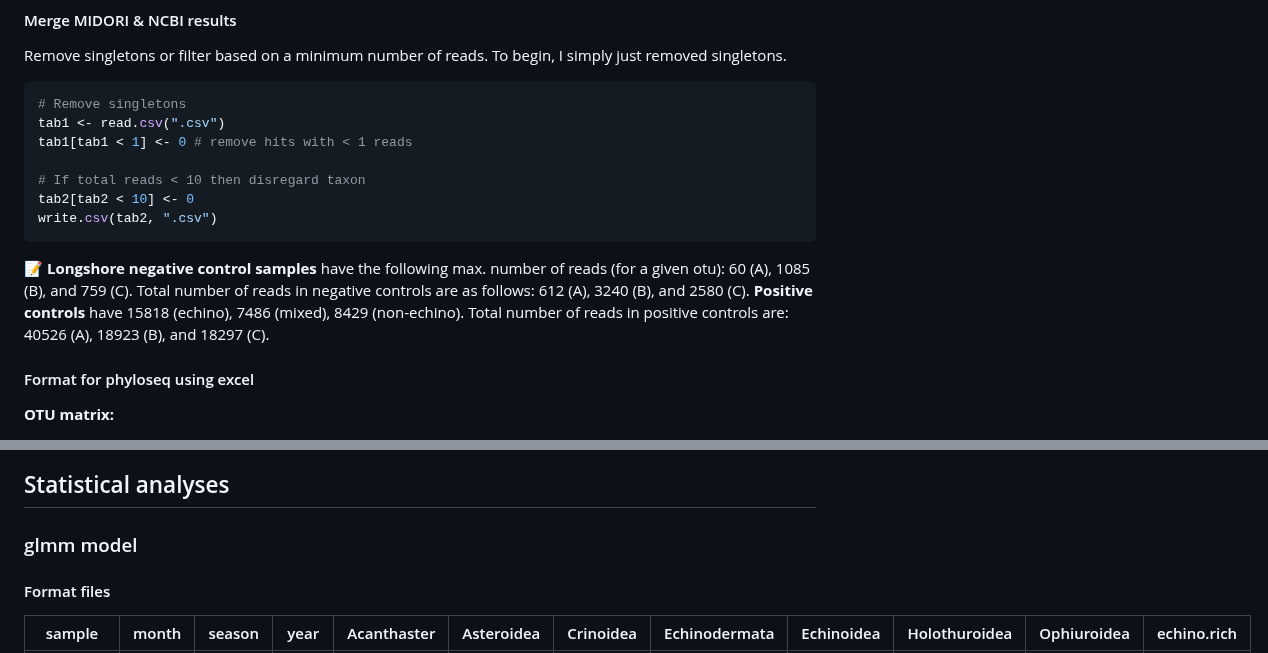
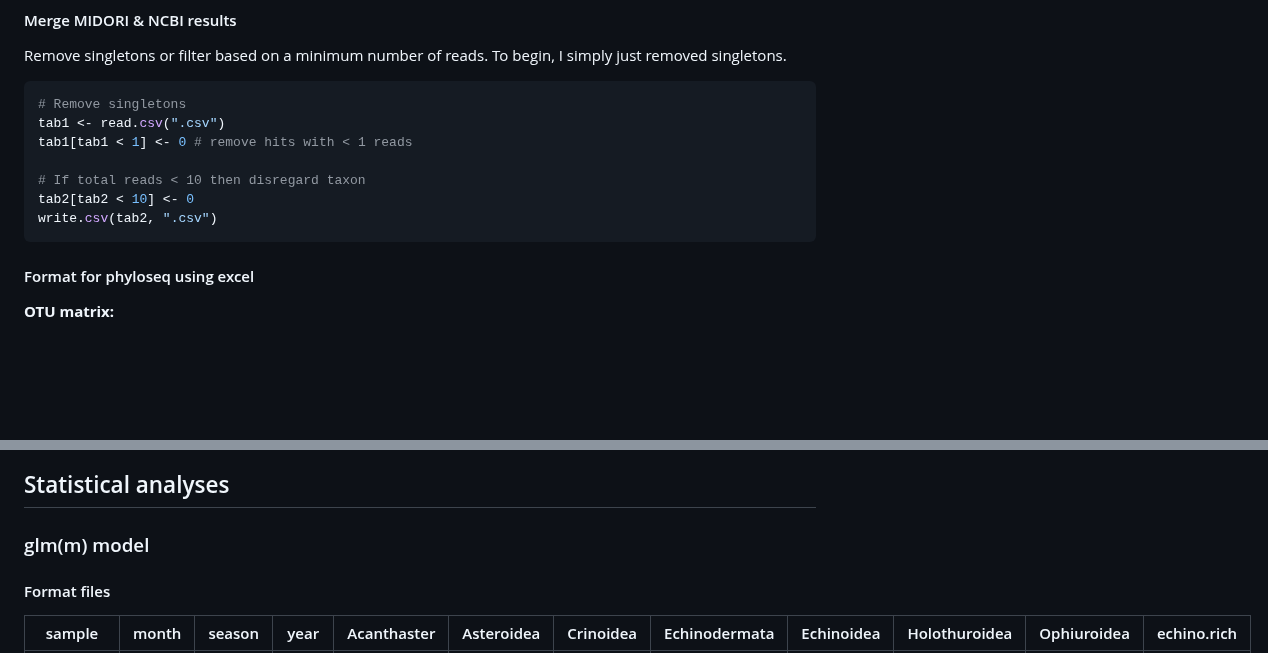
Before and after one commit to ilhabyrne/echino-metabarcoding, a Markdown page: README.md, 2 parts joined by grey strips. GitHub-like rendering; blank space fills up the shorter version.

````diff
--- a/README.md
+++ b/README.md
@@ -33,10 +33,6 @@ tab1[tab1 < 1] <- 0 # remove hits with < 1 reads
 tab2[tab2 < 10] <- 0
 write.csv(tab2, ".csv")
 ```
-
-📝 **Longshore negative control samples** have the following max. number of reads (for a given otu): 60 (A), 1085 (B), and 759 (C). Total number of reads in negative controls are as follows: 612 (A), 3240 (B), and 2580 (C). **Positive controls** have 15818 (echino), 7486 (mixed), 8429 (non-echino). Total number of reads in positive controls are: 40526 (A), 18923 (B), and 18297 (C).
-
-</aside>
 
 #### Format for phyloseq using excel
 
@@ -191,7 +192,7 @@ tab1c <- tab1 %>% mutate_if(is.numeric, ~1 * (. > 0))
 
 ## Statistical analyses
 
-### glmm model
+### glm(m) model
 
 #### Format files
 
````
Also changed, not shown: other parts of README.md (+13 -3 lines).
